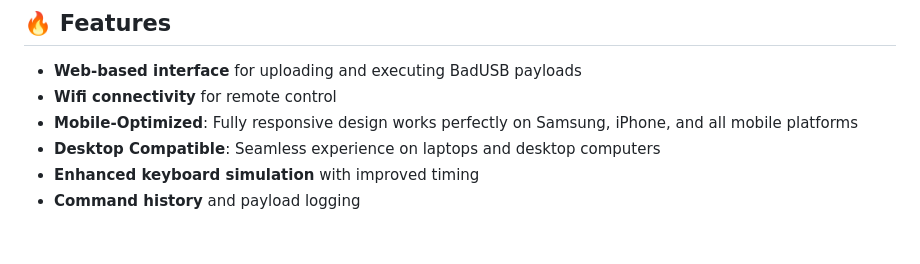
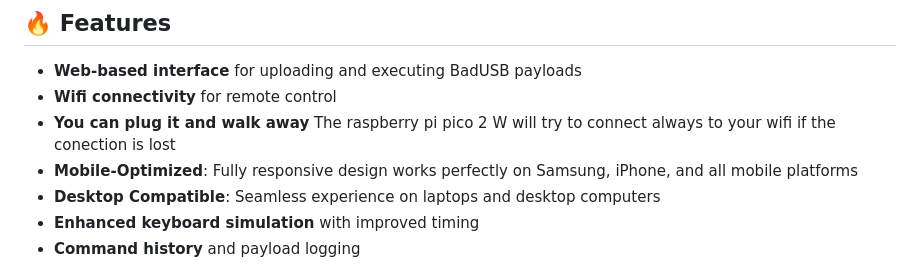
Before and after one commit to Keyoes/Raspberry-pi-pico-2-W-bad-usb-wireless, a Markdown page: README.md, the part around the change. Rendered like a GitHub page; blank space fills up the shorter version.

```diff
--- a/README.md
+++ b/README.md
@@ -11,6 +11,7 @@ A powerful BadUSB controller for Raspberry Pi Pico 2 W with a web interface for
 
 - **Web-based interface** for uploading and executing BadUSB payloads
 - **Wifi connectivity** for remote control
+- **You can plug it and walk away**  The raspberry pi pico 2 W will try to connect always to your wifi if the conection is lost
 - **Mobile-Optimized**: Fully responsive design works perfectly on Samsung, iPhone, and all mobile platforms
 - **Desktop Compatible**: Seamless experience on laptops and desktop computers
 - **Enhanced keyboard simulation** with improved timing
```
